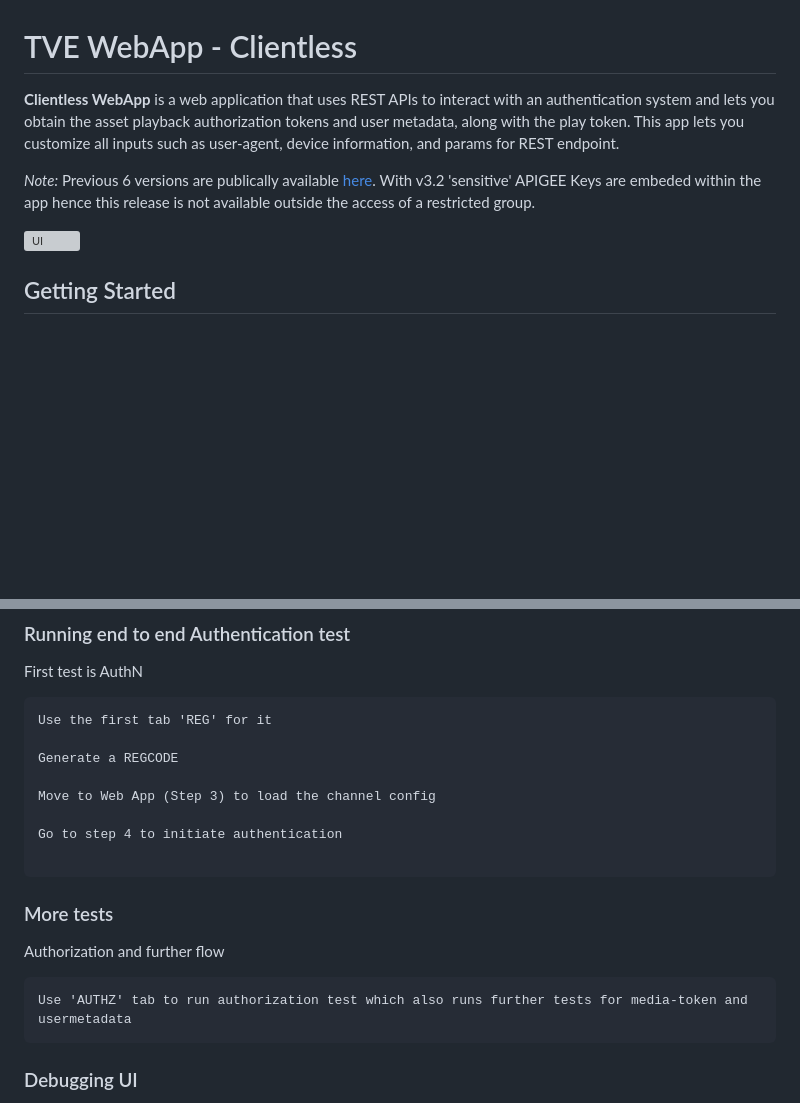
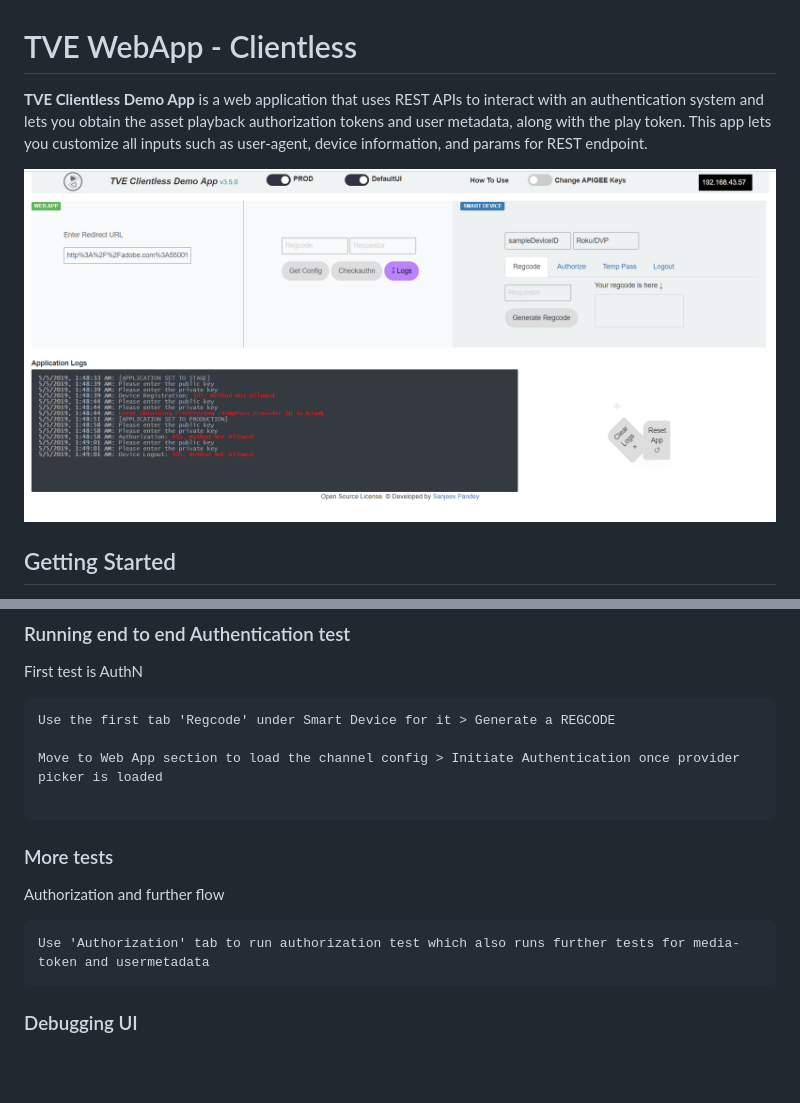
Before and after one commit to SanjeevKumarPandey/ClientlessLoginWebApp, a Markdown page: README.md, 2 parts joined by grey strips. Drawn GitHub-style; pictures changed too: Asset_files/img/active/3.5.png (added); blank space fills up the shorter version; grey boxes are pictures that could not be loaded.

Commit message:
version 3.5.1

````diff
--- a/README.md
+++ b/README.md
@@ -1,10 +1,8 @@
 # TVE WebApp - Clientless
 
-**Clientless WebApp** is a web application that uses REST APIs to interact with an authentication system and lets you obtain the asset playback authorization tokens and user metadata, along with the play token. This app lets you customize all inputs such as user-agent, device information, and params for REST endpoint.
+**TVE Clientless Demo App** is a web application that uses REST APIs to interact with an authentication system and lets you obtain the asset playback authorization tokens and user metadata, along with the play token. This app lets you customize all inputs such as user-agent, device information, and params for REST endpoint.
 
-_Note:_ Previous 6 versions are publically available [here](https://github.com/SanjeevKumarPandey/ClientlessLoginWebApp/releases). With v3.2 'sensitive' APIGEE Keys are embeded within the app hence this release is not available outside the access of a restricted group.
-
-![UI](/Asset_files/img/app_UI_3.4.png)
+![UI](/Asset_files/img/active/3.5.png)
 
 ## Getting Started
 
@@ -48,13 +46,9 @@ Deploy the package and use the channel and Pay-TV provider information to run a
 First test is AuthN
 
 ```
-Use the first tab 'REG' for it
+Use the first tab 'Regcode' under Smart Device for it > Generate a REGCODE
 
-Generate a REGCODE
-
-Move to Web App (Step 3) to load the channel config
-
-Go to step 4 to initiate authentication
+Move to Web App section to load the channel config > Initiate Authentication once provider picker is loaded
 
 ```
 
@@ -63,7 +57,7 @@ Go to step 4 to initiate authentication
 Authorization and further flow
 
 ```
-Use 'AUTHZ' tab to run authorization test which also runs further tests for media-token and usermetadata
+Use 'Authorization' tab to run authorization test which also runs further tests for media-token and usermetadata
 ```
 
 ### Debugging UI
````
Also changed, not shown: other parts of README.md (+23 -3 lines), 5 other files.
